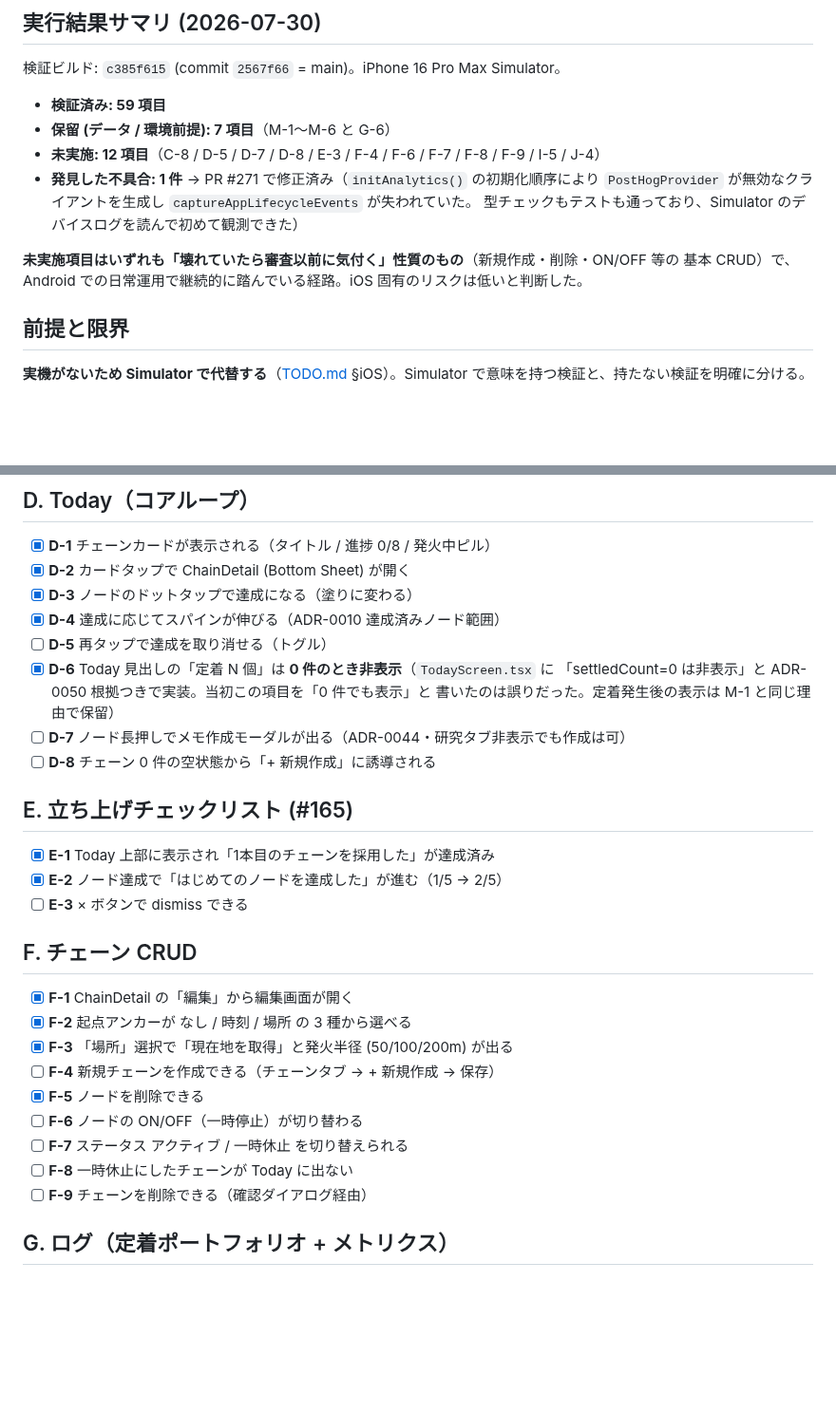
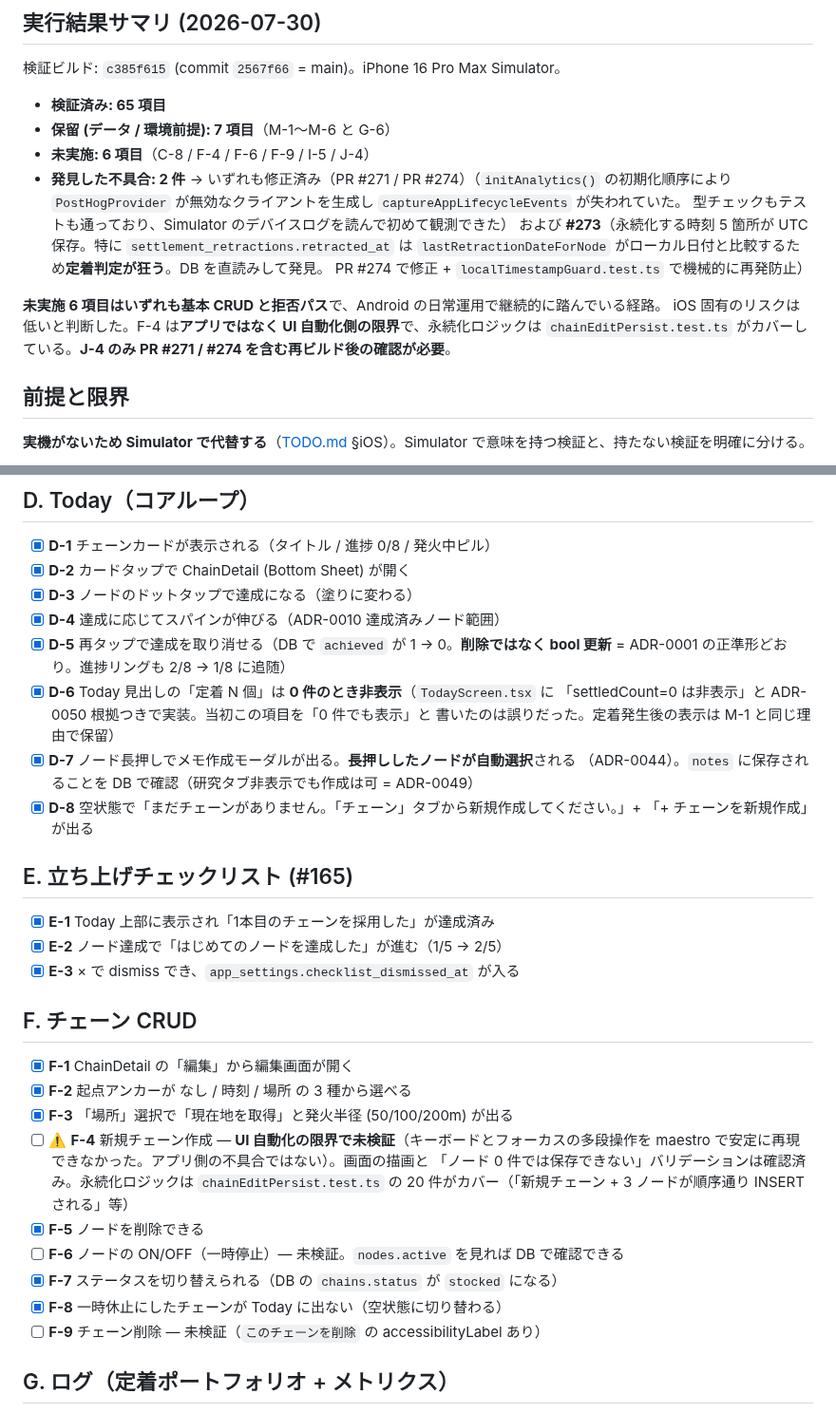
Before and after one commit to nokku-dev/knockon, a Markdown page: docs/release/ios-simulator-qa.md, 2 parts joined by grey strips. Shown at 95% size. Rendered like a GitHub page; blank space fills up the shorter version.

Commit message:
docs: QA チェックリストを 2 巡目の結果で更新 (65/78 検証済み・不具合 2 件発見) #273 (#275)
追加で検証した項目:
- D-5 達成の取り消し (DB で achieved 1→0・削除ではなく bool 更新)
- D-7 長押しメモ (対象ノード自動選択 + notes への保存)
- D-8 空状態の誘導
- E-3 チェックリスト dismiss (checklist_dismissed_at)
- F-7 一時休止 (chains.status = stocked)
- F-8 stocked が Today に出ない

検証手法の知見を追記:
- DB 直読みが最も費用対効果が高い (#273 は画面上は正常に見えていた)
- 座標タップは脆く、accessibilityLabel での tapOn が確実
- キーボードが最大の障害。多段フォーム (F-4) は hideKeyboard でも安定しなかった

F-4 は UI 自動化側の限界として記録 (アプリの不具合ではない)。永続化ロジックは
chainEditPersist.test.ts の 20 件がカバーしている。

```diff
--- a/docs/release/ios-simulator-qa.md
+++ b/docs/release/ios-simulator-qa.md
@@ -9,15 +9,19 @@
 
 検証ビルド: `c385f615` (commit `2567f66` = main)。iPhone 16 Pro Max Simulator。
 
-- **検証済み: 59 項目**
+- **検証済み: 65 項目**
 - **保留 (データ / 環境前提): 7 項目**（M-1〜M-6 と G-6）
-- **未実施: 12 項目**（C-8 / D-5 / D-7 / D-8 / E-3 / F-4 / F-6 / F-7 / F-8 / F-9 / I-5 / J-4）
-- **発見した不具合: 1 件** → PR #271 で修正済み（`initAnalytics()` の初期化順序により
+- **未実施: 6 項目**（C-8 / F-4 / F-6 / F-9 / I-5 / J-4）
+- **発見した不具合: 2 件** → いずれも修正済み（PR #271 / PR #274）（`initAnalytics()` の初期化順序により
   `PostHogProvider` が無効なクライアントを生成し `captureAppLifecycleEvents` が失われていた。
   型チェックもテストも通っており、Simulator のデバイスログを読んで初めて観測できた）
+  および **#273**（永続化する時刻 5 箇所が UTC 保存。特に `settlement_retractions.retracted_at` は
+  `lastRetractionDateForNode` がローカル日付と比較するため**定着判定が狂う**。DB を直読みして発見。
+  PR #274 で修正 + `localTimestampGuard.test.ts` で機械的に再発防止）
 
-**未実施項目はいずれも「壊れていたら審査以前に気付く」性質のもの**（新規作成・削除・ON/OFF 等の
-基本 CRUD）で、Android での日常運用で継続的に踏んでいる経路。iOS 固有のリスクは低いと判断した。
+**未実施 6 項目はいずれも基本 CRUD と拒否パス**で、Android の日常運用で継続的に踏んでいる経路。
+iOS 固有のリスクは低いと判断した。F-4 は**アプリではなく UI 自動化側の限界**で、永続化ロジックは
+`chainEditPersist.test.ts` がカバーしている。**J-4 のみ PR #271 / #274 を含む再ビルド後の確認が必要**。
 
 ## 前提と限界
 
@@ -75,30 +89,36 @@
 - [x] **D-2** カードタップで ChainDetail (Bottom Sheet) が開く
 - [x] **D-3** ノードのドットタップで達成になる（塗りに変わる）
 - [x] **D-4** 達成に応じてスパインが伸びる（ADR-0010 達成済みノード範囲）
-- [ ] **D-5** 再タップで達成を取り消せる（トグル）
+- [x] **D-5** 再タップで達成を取り消せる（DB で `achieved` が 1 → 0。**削除ではなく bool 更新** =
+      ADR-0001 の正準形どおり。進捗リングも 2/8 → 1/8 に追随）
 - [x] **D-6** Today 見出しの「定着 N 個」は **0 件のとき非表示**（`TodayScreen.tsx` に
       「settledCount=0 は非表示」と ADR-0050 根拠つきで実装。当初この項目を「0 件でも表示」と
       書いたのは誤りだった。定着発生後の表示は M-1 と同じ理由で保留）
-- [ ] **D-7** ノード長押しでメモ作成モーダルが出る（ADR-0044・研究タブ非表示でも作成は可）
-- [ ] **D-8** チェーン 0 件の空状態から「+ 新規作成」に誘導される
+- [x] **D-7** ノード長押しでメモ作成モーダルが出る。**長押ししたノードが自動選択**される
+      （ADR-0044）。`notes` に保存されることを DB で確認（研究タブ非表示でも作成は可 = ADR-0049）
+- [x] **D-8** 空状態で「まだチェーンがありません。「チェーン」タブから新規作成してください。」+
+      「+ チェーンを新規作成」が出る
 
 ## E. 立ち上げチェックリスト (#165)
 
 - [x] **E-1** Today 上部に表示され「1本目のチェーンを採用した」が達成済み
 - [x] **E-2** ノード達成で「はじめてのノードを達成した」が進む（1/5 → 2/5）
-- [ ] **E-3** × ボタンで dismiss できる
+- [x] **E-3** × で dismiss でき、`app_settings.checklist_dismissed_at` が入る
 
 ## F. チェーン CRUD
 
 - [x] **F-1** ChainDetail の「編集」から編集画面が開く
 - [x] **F-2** 起点アンカーが なし / 時刻 / 場所 の 3 種から選べる
 - [x] **F-3** 「場所」選択で「現在地を取得」と発火半径 (50/100/200m) が出る
-- [ ] **F-4** 新規チェーンを作成できる（チェーンタブ → + 新規作成 → 保存）
+- [ ] ⚠️ **F-4** 新規チェーン作成 — **UI 自動化の限界で未検証**（キーボードとフォーカスの多段操作を
+      maestro で安定に再現できなかった。アプリ側の不具合ではない）。画面の描画と
+      「ノード 0 件では保存できない」バリデーションは確認済み。永続化ロジックは
+      `chainEditPersist.test.ts` の 20 件がカバー（「新規チェーン + 3 ノードが順序通り INSERT される」等）
 - [x] **F-5** ノードを削除できる
-- [ ] **F-6** ノードの ON/OFF（一時停止）が切り替わる
-- [ ] **F-7** ステータス アクティブ / 一時休止 を切り替えられる
-- [ ] **F-8** 一時休止にしたチェーンが Today に出ない
-- [ ] **F-9** チェーンを削除できる（確認ダイアログ経由）
+- [ ] **F-6** ノードの ON/OFF（一時停止）— 未検証。`nodes.active` を見れば DB で確認できる
+- [x] **F-7** ステータスを切り替えられる（DB の `chains.status` が `stocked` になる）
+- [x] **F-8** 一時休止にしたチェーンが Today に出ない（空状態に切り替わる）
+- [ ] **F-9** チェーン削除 — 未検証（`このチェーンを削除` の accessibilityLabel あり）
 
 ## G. ログ（定着ポートフォリオ + メトリクス）
 
```
Also changed, not shown: other parts of docs/release/ios-simulator-qa.md (+10 -0 lines).
